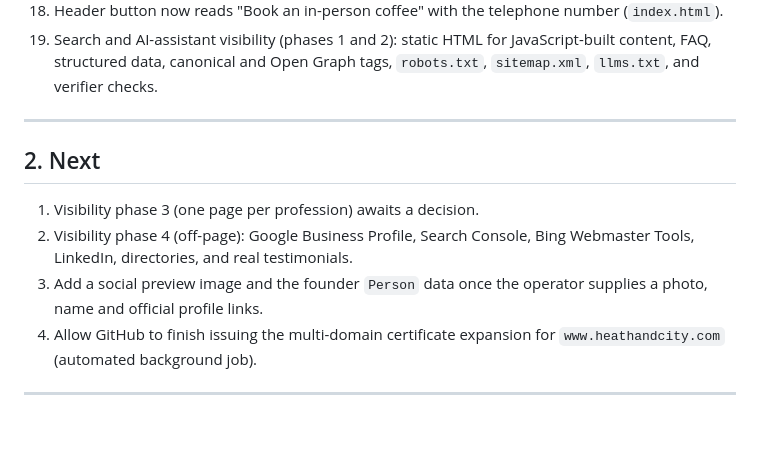
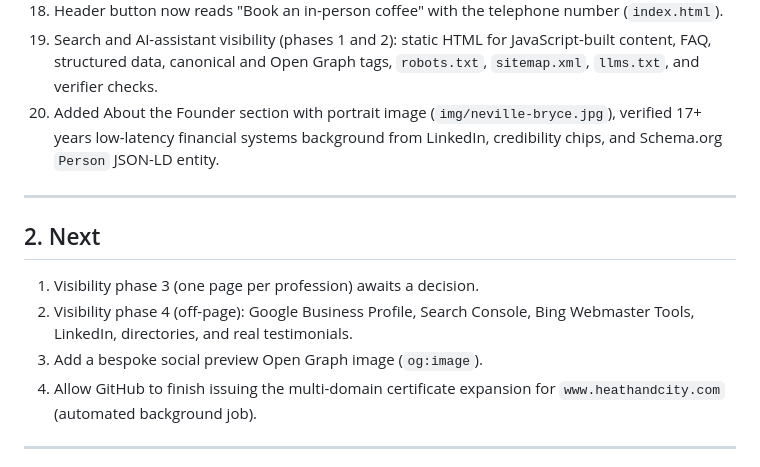
Before and after one commit to wazzuck/heathandcity, a Markdown page: STATUS.md, the part around the change. Rendered like a GitHub page; blank space fills up the shorter version.

Commit message:
Record About section and Person entity in STATUS.md

```diff
--- a/STATUS.md
+++ b/STATUS.md
@@ -59,6 +59,10 @@
     JavaScript-built content, FAQ, structured data, canonical and Open
     Graph tags, `robots.txt`, `sitemap.xml`, `llms.txt`, and verifier
     checks.
+20. Added About the Founder section with portrait image
+    (`img/neville-bryce.jpg`), verified 17+ years low-latency financial
+    systems background from LinkedIn, credibility chips, and Schema.org
+    `Person` JSON-LD entity.
 
 ---
 
@@ -67,8 +71,7 @@
 1. Visibility phase 3 (one page per profession) awaits a decision.
 2. Visibility phase 4 (off-page): Google Business Profile, Search Console,
    Bing Webmaster Tools, LinkedIn, directories, and real testimonials.
-3. Add a social preview image and the founder `Person` data once the
-   operator supplies a photo, name and official profile links.
+3. Add a bespoke social preview Open Graph image (`og:image`).
 4. Allow GitHub to finish issuing the multi-domain certificate expansion for
    `www.heathandcity.com` (automated background job).
 
```
